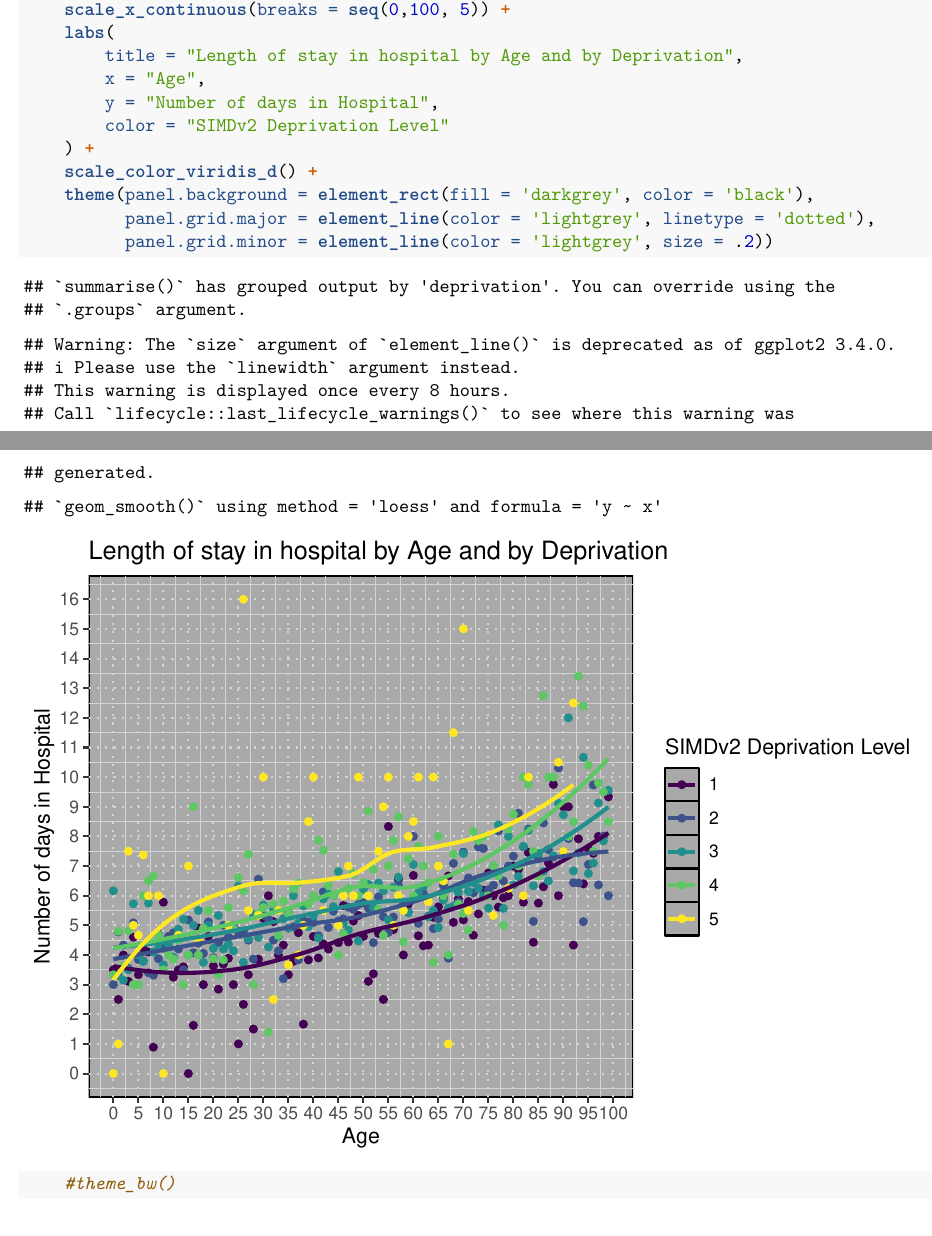
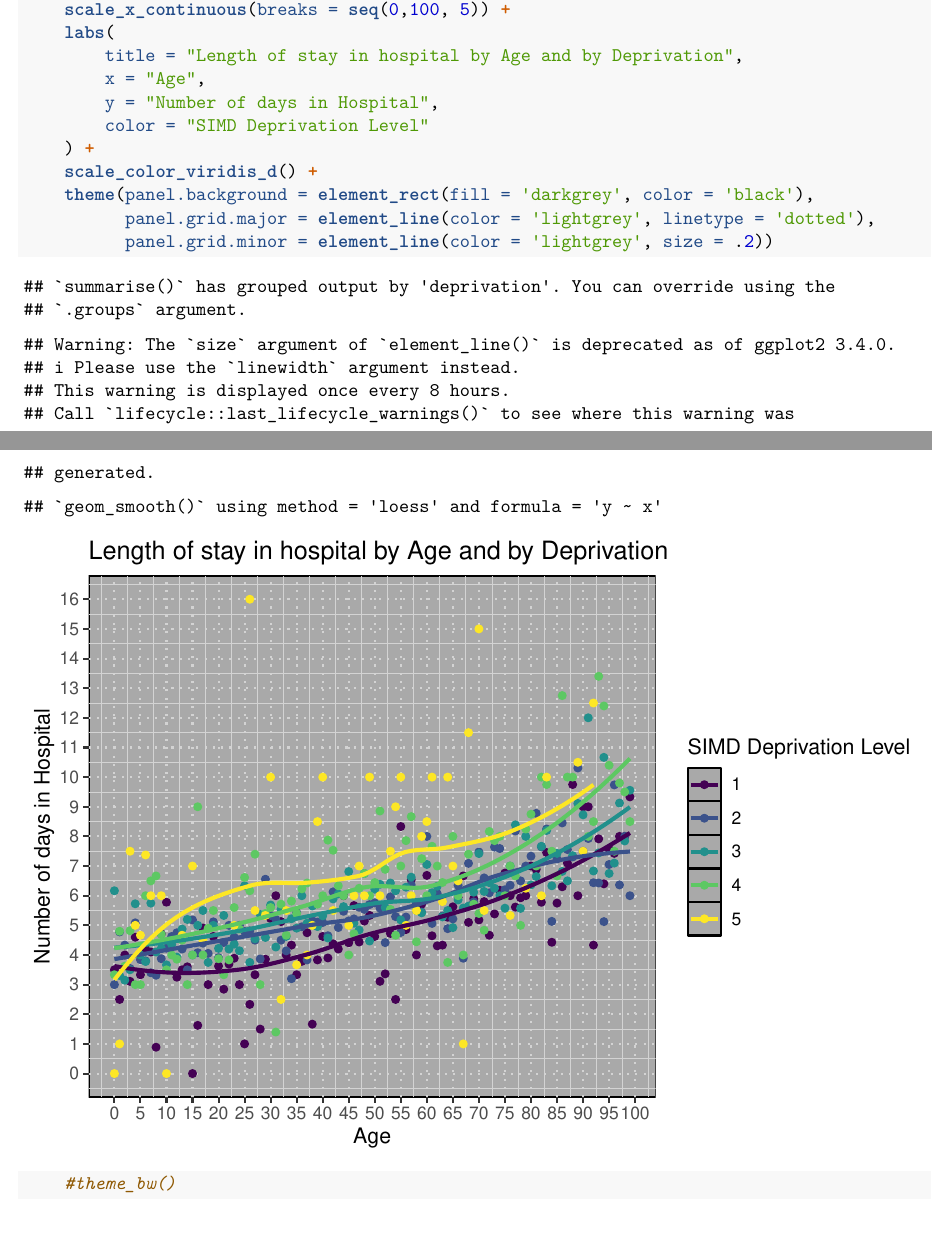
Before and after one commit to cskardon/i2dhs, an R Markdown document (Week9/exercise.rmd): two parts of pages 4 and 5 of 5, joined at a grey line, cut so that both start at the same text. Rendered offline with R 4.5, knitr and Pandoc, then LaTeX, with nearby package versions.

Commit message:
minor legend tweak

```diff
--- a/Week9/exercise.rmd
+++ b/Week9/exercise.rmd
@@ -150,7 +150,7 @@ total_time_2020 |>
         title = "Length of stay in hospital by Age and by Deprivation",
         x = "Age",
         y = "Number of days in Hospital",
-        color = "SIMDv2 Deprivation Level"
+        color = "SIMD Deprivation Level"
     ) +
     scale_color_viridis_d() +
     theme(panel.background = element_rect(fill = 'darkgrey', color = 'black'),
```
